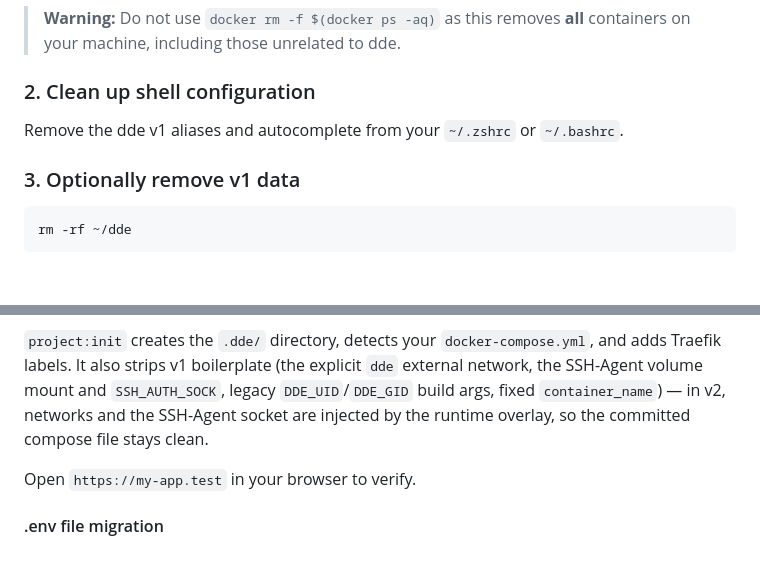
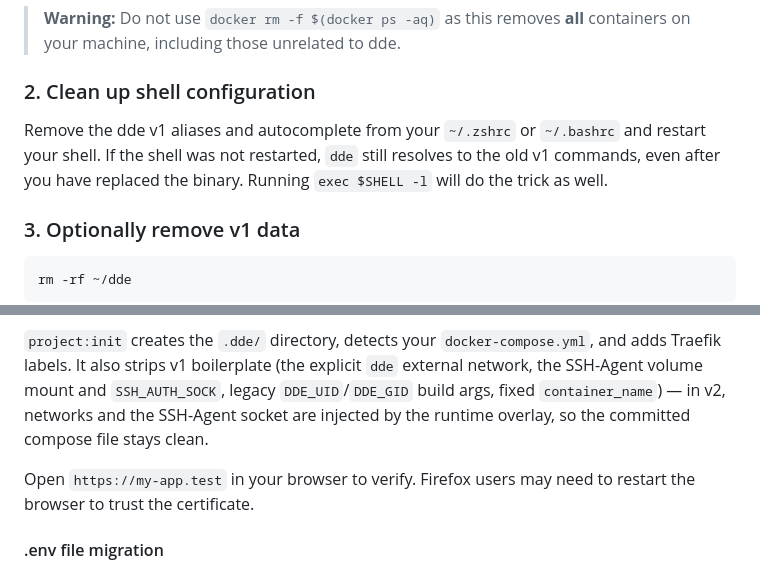
Before and after one commit to whatwedo/dde, a Markdown page: docs/guides/migration-from-v1.md, 2 parts joined by grey strips. Rendered like a GitHub page; blank space fills up the shorter version.

Commit message:
docs(migration): note shell reload and browser restart after v1 upgrade
Two steps that are easy to miss when moving from dde v1 and that make
system:install or the TLS setup look broken:

- After removing the v1 shell integration, the current session still has the
  v1 dde function loaded, so dde system:install keeps running against v1.
  Document restarting the shell (exec $SHELL -l works for zsh and bash).
- mkcert's new root CA is only read by Firefox at startup, so a Firefox that
  was already open keeps showing .test sites as insecure until it is restarted.

Signed-off-by: Marc Wieland <marc@whatwedo.ch>

```diff
--- a/docs/guides/migration-from-v1.md
+++ b/docs/guides/migration-from-v1.md
@@ -46,7 +46,8 @@ You can also run both commands in sequence — first `dde system:destroy`, then
 
 ### 2. Clean up shell configuration
 
-Remove the dde v1 aliases and autocomplete from your `~/.zshrc` or `~/.bashrc`.
+Remove the dde v1 aliases and autocomplete from your `~/.zshrc` or `~/.bashrc` and restart your shell.
+If the shell was not restarted, `dde` still resolves to the old v1 commands, even after you have replaced the binary. Running `exec $SHELL -l` will do the trick as well.
 
 ### 3. Optionally remove v1 data
 
@@ -76,7 +77,7 @@ dde project:up
 
 `project:init` creates the `.dde/` directory, detects your `docker-compose.yml`, and adds Traefik labels. It also strips v1 boilerplate (the explicit `dde` external network, the SSH-Agent volume mount and `SSH_AUTH_SOCK`, legacy `DDE_UID`/`DDE_GID` build args, fixed `container_name`) — in v2, networks and the SSH-Agent socket are injected by the runtime overlay, so the committed compose file stays clean.
 
-Open `https://my-app.test` in your browser to verify.
+Open `https://my-app.test` in your browser to verify. Firefox users may need to restart the browser to trust the certificate.
 
 #### .env file migration
 
```
